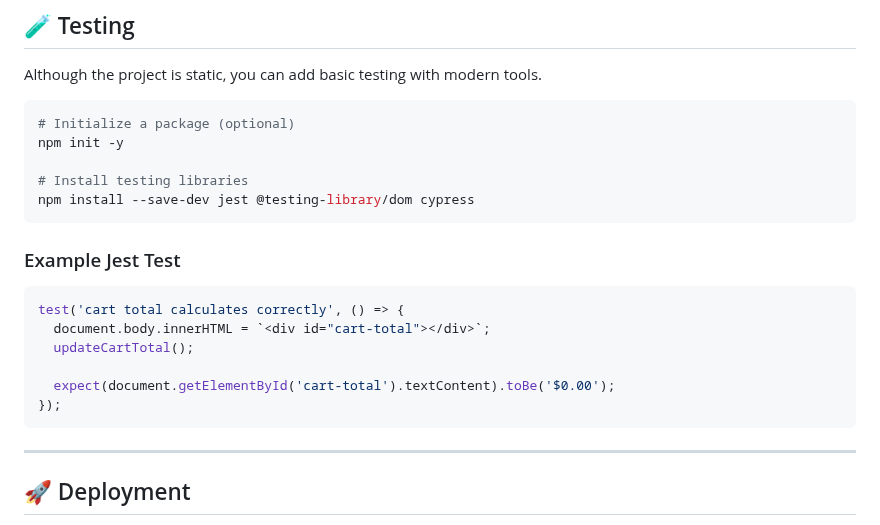
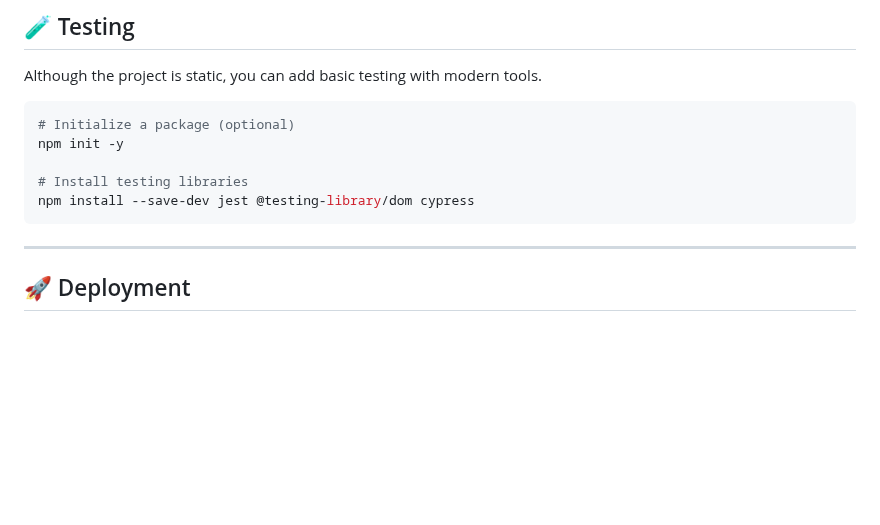
Before and after one commit to JahanzaibJameel/ultra-Premium-Electronics-E-Commerce-Website2, a Markdown page: README.md, the part around the change. Rendered like a GitHub page; blank space fills up the shorter version.

````diff
--- a/README.md
+++ b/README.md
@@ -282,19 +282,6 @@ npm init -y
 # Install testing libraries
 npm install --save-dev jest @testing-library/dom cypress
 ```
-
-### Example Jest Test
-
-```javascript
-test('cart total calculates correctly', () => {
-  document.body.innerHTML = `<div id="cart-total"></div>`;
-  updateCartTotal();
-
-  expect(document.getElementById('cart-total').textContent).toBe('$0.00');
-});
-```
-
-
 ---
 
 ## 🚀 Deployment
````
